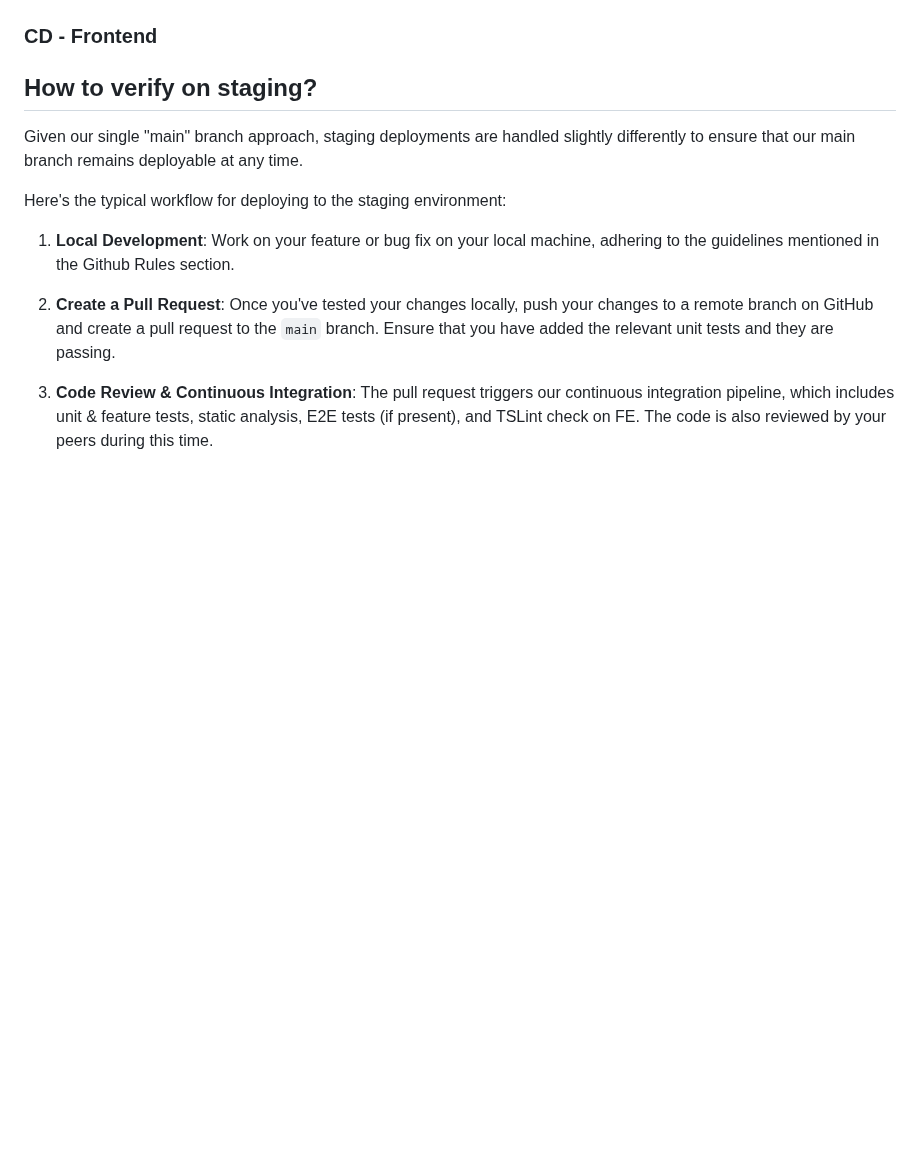
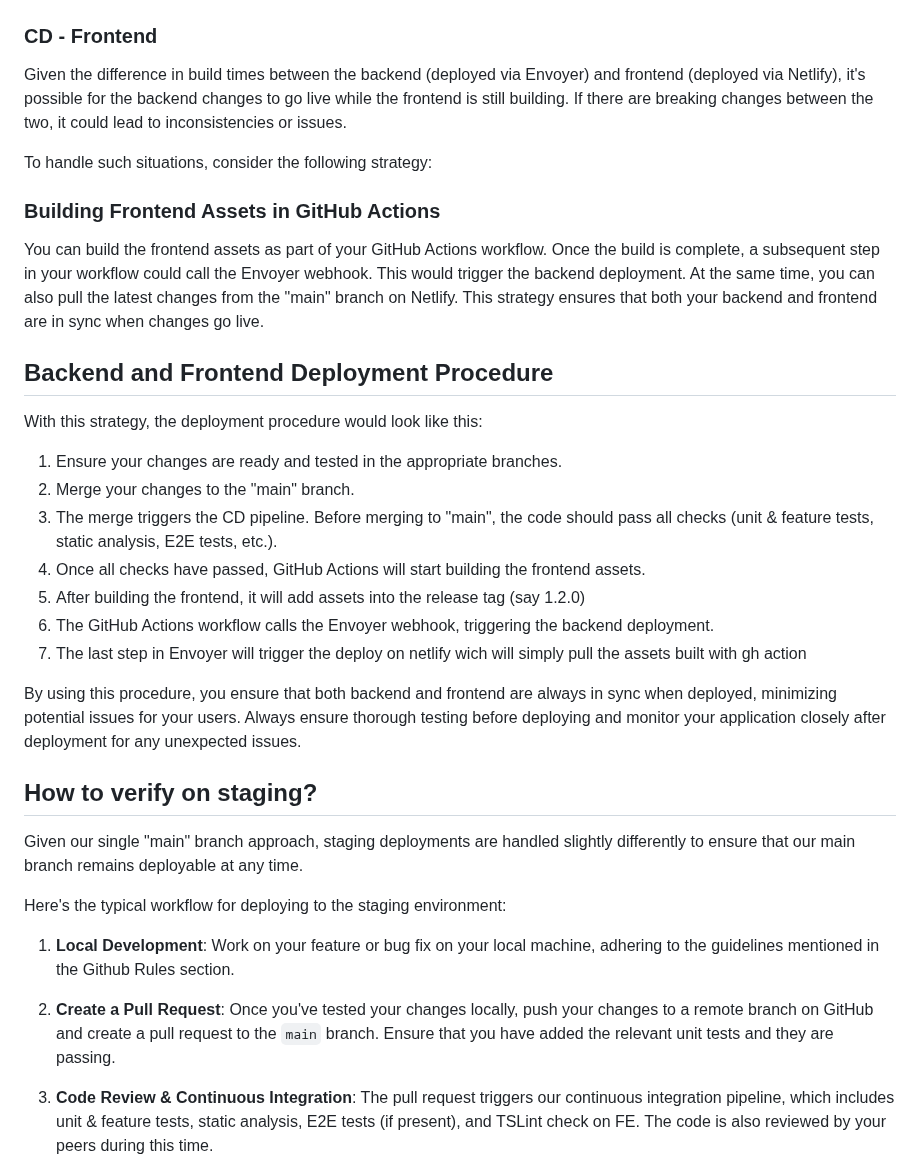
Before and after one commit to BinarCode/binarcode-boilerplate, a Markdown page: README.md, the part around the change. Rendered like a GitHub page; blank space fills up the shorter version.

```diff
--- a/README.md
+++ b/README.md
@@ -107,6 +107,28 @@ Go in envoyer in the project settings and enable auto deploy when code is pushed
 
 ### CD - Frontend
 
+Given the difference in build times between the backend (deployed via Envoyer) and frontend (deployed via Netlify), it's possible for the backend changes to go live while the frontend is still building. If there are breaking changes between the two, it could lead to inconsistencies or issues.
+
+To handle such situations, consider the following strategy:
+
+### Building Frontend Assets in GitHub Actions
+
+You can build the frontend assets as part of your GitHub Actions workflow. Once the build is complete, a subsequent step in your workflow could call the Envoyer webhook. This would trigger the backend deployment. At the same time, you can also pull the latest changes from the "main" branch on Netlify. This strategy ensures that both your backend and frontend are in sync when changes go live.
+
+## Backend and Frontend Deployment Procedure
+
+With this strategy, the deployment procedure would look like this:
+
+1. Ensure your changes are ready and tested in the appropriate branches.
+2. Merge your changes to the "main" branch.
+3. The merge triggers the CD pipeline. Before merging to "main", the code should pass all checks (unit & feature tests, static analysis, E2E tests, etc.).
+4. Once all checks have passed, GitHub Actions will start building the frontend assets.
+5. After building the frontend, it will add assets into the release tag (say 1.2.0)
+6. The GitHub Actions workflow calls the Envoyer webhook, triggering the backend deployment.
+7. The last step in Envoyer will trigger the deploy on netlify wich will simply pull the assets built with gh action
+
+By using this procedure, you ensure that both backend and frontend are always in sync when deployed, minimizing potential issues for your users. Always ensure thorough testing before deploying and monitor your application closely after deployment for any unexpected issues.
+
 
 
 
```
